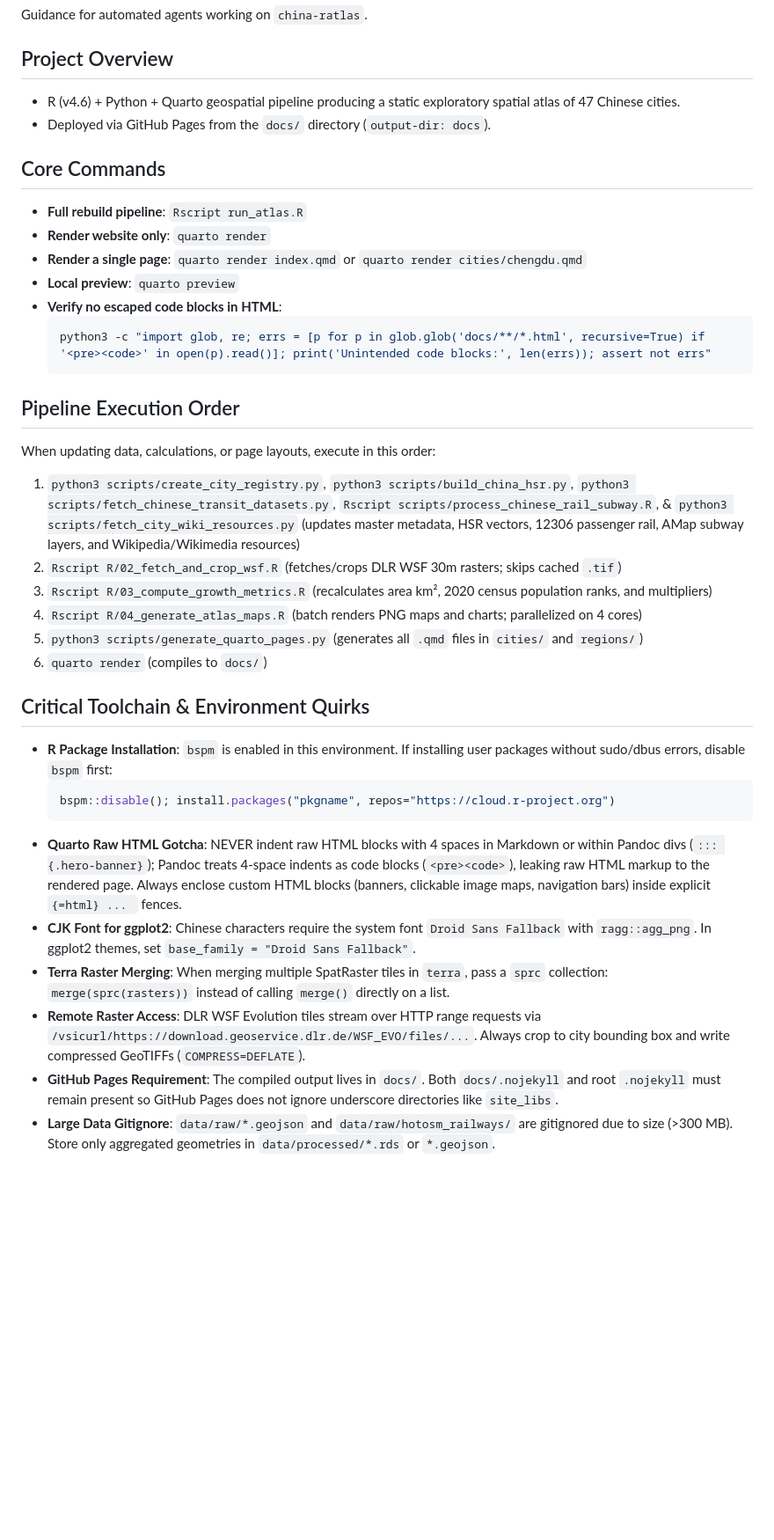
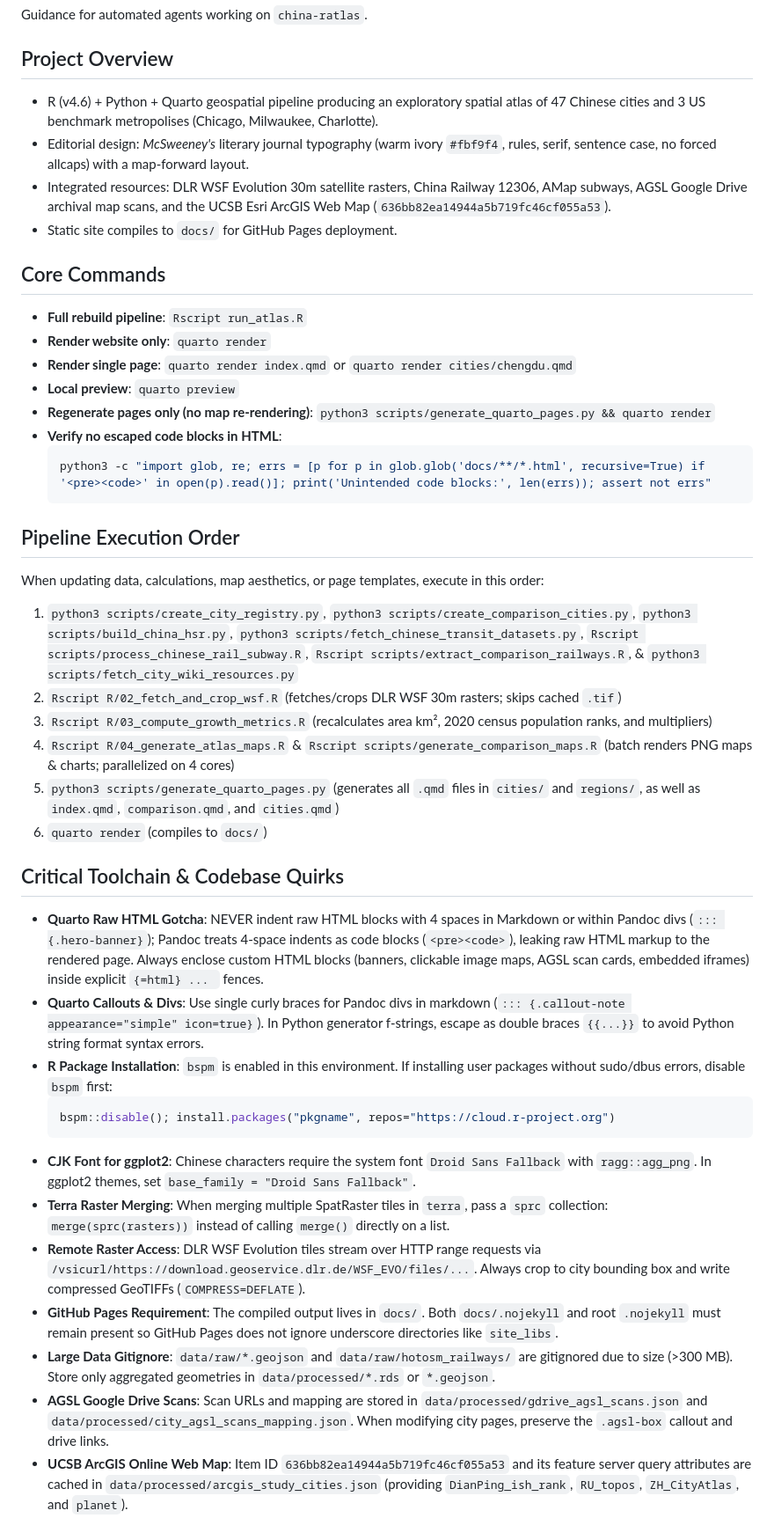
Before and after one commit to jonjab/cityatlas, a Markdown page: AGENTS.md, the part around the change. Shown at 88% size. Rendered like a GitHub page; blank space fills up the shorter version.

Commit message:
updating agents based on saturday night work

`````diff
--- a/AGENTS.md
+++ b/AGENTS.md
@@ -4,15 +4,18 @@ Guidance for automated agents working on `china-ratlas`.
 
 ## Project Overview
 
-- R (v4.6) + Python + Quarto geospatial pipeline producing a static exploratory spatial atlas of 47 Chinese cities.
-- Deployed via GitHub Pages from the `docs/` directory (`output-dir: docs`).
+- R (v4.6) + Python + Quarto geospatial pipeline producing an exploratory spatial atlas of 47 Chinese cities and 3 US benchmark metropolises (Chicago, Milwaukee, Charlotte).
+- Editorial design: *McSweeney's* literary journal typography (warm ivory `#fbf9f4`, rules, serif, sentence case, no forced allcaps) with a map-forward layout.
+- Integrated resources: DLR WSF Evolution 30m satellite rasters, China Railway 12306, AMap subways, AGSL Google Drive archival map scans, and the UCSB Esri ArcGIS Web Map (`636bb82ea14944a5b719fc46cf055a53`).
+- Static site compiles to `docs/` for GitHub Pages deployment.
 
 ## Core Commands
 
 - **Full rebuild pipeline**: `Rscript run_atlas.R`
 - **Render website only**: `quarto render`
-- **Render a single page**: `quarto render index.qmd` or `quarto render cities/chengdu.qmd`
+- **Render single page**: `quarto render index.qmd` or `quarto render cities/chengdu.qmd`
 - **Local preview**: `quarto preview`
+- **Regenerate pages only (no map re-rendering)**: `python3 scripts/generate_quarto_pages.py && quarto render`
 - **Verify no escaped code blocks in HTML**:
   ```bash
   python3 -c "import glob, re; errs = [p for p in glob.glob('docs/**/*.html', recursive=True) if '<pre><code>' in open(p).read()]; print('Unintended code blocks:', len(errs)); assert not errs"
@@ -20,24 +23,27 @@ Guidance for automated agents working on `china-ratlas`.
 
 ## Pipeline Execution Order
 
-When updating data, calculations, or page layouts, execute in this order:
+When updating data, calculations, map aesthetics, or page templates, execute in this order:
 
-1. `python3 scripts/create_city_registry.py`, `python3 scripts/build_china_hsr.py`, `python3 scripts/fetch_chinese_transit_datasets.py`, `Rscript scripts/process_chinese_rail_subway.R`, & `python3 scripts/fetch_city_wiki_resources.py` (updates master metadata, HSR vectors, 12306 passenger rail, AMap subway layers, and Wikipedia/Wikimedia resources)
+1. `python3 scripts/create_city_registry.py`, `python3 scripts/create_comparison_cities.py`, `python3 scripts/build_china_hsr.py`, `python3 scripts/fetch_chinese_transit_datasets.py`, `Rscript scripts/process_chinese_rail_subway.R`, `Rscript scripts/extract_comparison_railways.R`, & `python3 scripts/fetch_city_wiki_resources.py`
 2. `Rscript R/02_fetch_and_crop_wsf.R` (fetches/crops DLR WSF 30m rasters; skips cached `.tif`)
 3. `Rscript R/03_compute_growth_metrics.R` (recalculates area km², 2020 census population ranks, and multipliers)
-4. `Rscript R/04_generate_atlas_maps.R` (batch renders PNG maps and charts; parallelized on 4 cores)
-5. `python3 scripts/generate_quarto_pages.py` (generates all `.qmd` files in `cities/` and `regions/`)
+4. `Rscript R/04_generate_atlas_maps.R` & `Rscript scripts/generate_comparison_maps.R` (batch renders PNG maps & charts; parallelized on 4 cores)
+5. `python3 scripts/generate_quarto_pages.py` (generates all `.qmd` files in `cities/` and `regions/`, as well as `index.qmd`, `comparison.qmd`, and `cities.qmd`)
 6. `quarto render` (compiles to `docs/`)
 
-## Critical Toolchain & Environment Quirks
+## Critical Toolchain & Codebase Quirks
 
+- **Quarto Raw HTML Gotcha**: NEVER indent raw HTML blocks with 4 spaces in Markdown or within Pandoc divs (`::: {.hero-banner}`); Pandoc treats 4-space indents as code blocks (`<pre><code>`), leaking raw HTML markup to the rendered page. Always enclose custom HTML blocks (banners, clickable image maps, AGSL scan cards, embedded iframes) inside explicit ````{=html} ... ```` fences.
+- **Quarto Callouts & Divs**: Use single curly braces for Pandoc divs in markdown (`::: {.callout-note appearance="simple" icon=true}`). In Python generator f-strings, escape as double braces `{{...}}` to avoid Python string format syntax errors.
 - **R Package Installation**: `bspm` is enabled in this environment. If installing user packages without sudo/dbus errors, disable `bspm` first:
   ```R
   bspm::disable(); install.packages("pkgname", repos="https://cloud.r-project.org")
   ```
-- **Quarto Raw HTML Gotcha**: NEVER indent raw HTML blocks with 4 spaces in Markdown or within Pandoc divs (`::: {.hero-banner}`); Pandoc treats 4-space indents as code blocks (`<pre><code>`), leaking raw HTML markup to the rendered page. Always enclose custom HTML blocks (banners, clickable image maps, navigation bars) inside explicit ````{=html} ... ```` fences.
 - **CJK Font for ggplot2**: Chinese characters require the system font `Droid Sans Fallback` with `ragg::agg_png`. In ggplot2 themes, set `base_family = "Droid Sans Fallback"`.
 - **Terra Raster Merging**: When merging multiple SpatRaster tiles in `terra`, pass a `sprc` collection: `merge(sprc(rasters))` instead of calling `merge()` directly on a list.
 - **Remote Raster Access**: DLR WSF Evolution tiles stream over HTTP range requests via `/vsicurl/https://download.geoservice.dlr.de/WSF_EVO/files/...`. Always crop to city bounding box and write compressed GeoTIFFs (`COMPRESS=DEFLATE`).
 - **GitHub Pages Requirement**: The compiled output lives in `docs/`. Both `docs/.nojekyll` and root `.nojekyll` must remain present so GitHub Pages does not ignore underscore directories like `site_libs`.
 - **Large Data Gitignore**: `data/raw/*.geojson` and `data/raw/hotosm_railways/` are gitignored due to size (>300 MB). Store only aggregated geometries in `data/processed/*.rds` or `*.geojson`.
+- **AGSL Google Drive Scans**: Scan URLs and mapping are stored in `data/processed/gdrive_agsl_scans.json` and `data/processed/city_agsl_scans_mapping.json`. When modifying city pages, preserve the `.agsl-box` callout and drive links.
+- **UCSB ArcGIS Online Web Map**: Item ID `636bb82ea14944a5b719fc46cf055a53` and its feature server query attributes are cached in `data/processed/arcgis_study_cities.json` (providing `DianPing_ish_rank`, `RU_topos`, `ZH_CityAtlas`, and `planet`).
`````
